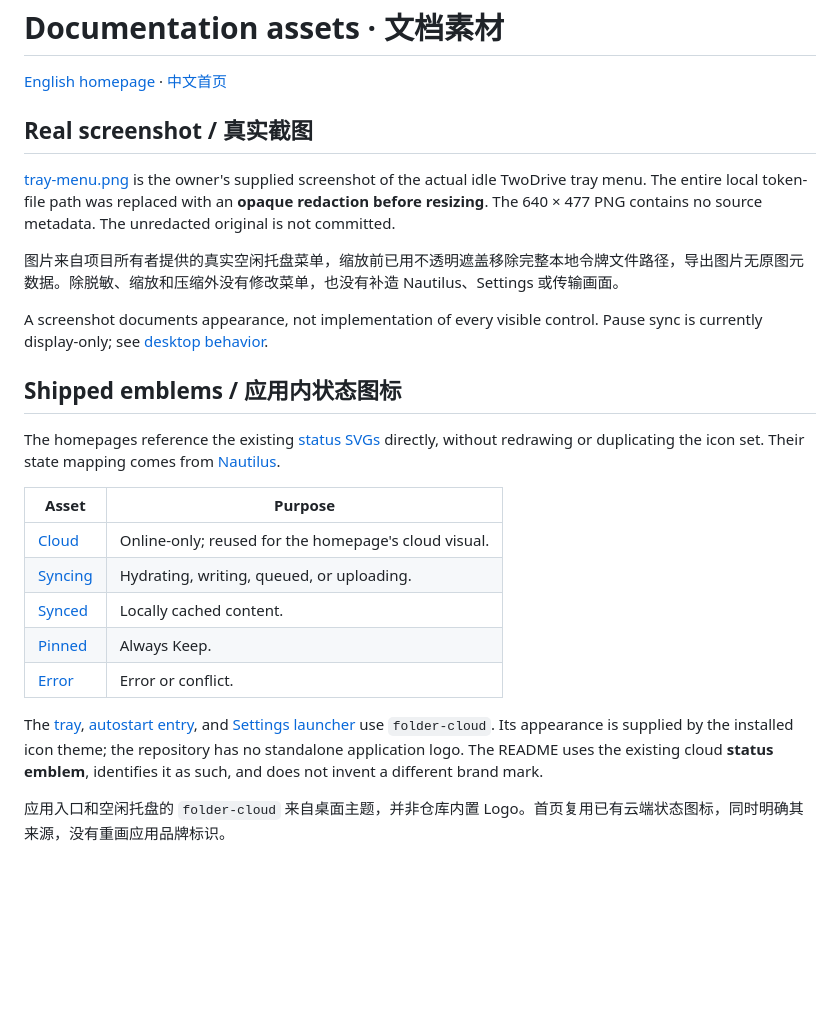
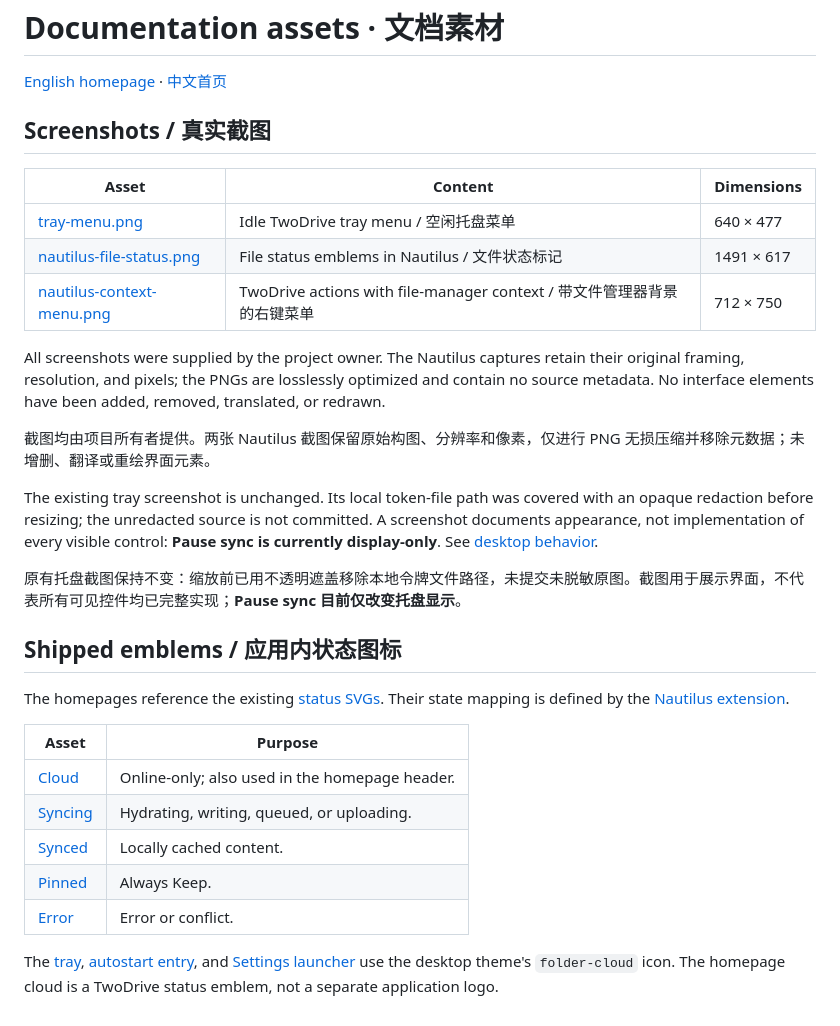
Before and after one commit to LumiaBlack51/twodrive, a Markdown page: doc/assets/README.md, the part around the change. GitHub-like rendering; blank space fills up the shorter version.

```diff
--- a/doc/assets/README.md
+++ b/doc/assets/README.md
@@ -2,26 +2,32 @@
 
 [English homepage](../../README.md) · [中文首页](../../README.zh-CN.md)
 
-## Real screenshot / 真实截图
+## Screenshots / 真实截图
 
-[tray-menu.png](tray-menu.png) is the owner's supplied screenshot of the actual idle TwoDrive tray menu. The entire local token-file path was replaced with an **opaque redaction before resizing**. The 640 × 477 PNG contains no source metadata. The unredacted original is not committed.
+| Asset | Content | Dimensions |
+| --- | --- | --- |
+| [tray-menu.png](tray-menu.png) | Idle TwoDrive tray menu / 空闲托盘菜单 | 640 × 477 |
+| [nautilus-file-status.png](nautilus-file-status.png) | File status emblems in Nautilus / 文件状态标记 | 1491 × 617 |
+| [nautilus-context-menu.png](nautilus-context-menu.png) | TwoDrive actions with file-manager context / 带文件管理器背景的右键菜单 | 712 × 750 |
 
-图片来自项目所有者提供的真实空闲托盘菜单，缩放前已用不透明遮盖移除完整本地令牌文件路径，导出图片无原图元数据。除脱敏、缩放和压缩外没有修改菜单，也没有补造 Nautilus、Settings 或传输画面。
+All screenshots were supplied by the project owner. The Nautilus captures retain their original framing, resolution, and pixels; the PNGs are losslessly optimized and contain no source metadata. No interface elements have been added, removed, translated, or redrawn.
 
-A screenshot documents appearance, not implementation of every visible control. Pause sync is currently display-only; see [desktop behavior](../usage.md#tray-and-settings).
+截图均由项目所有者提供。两张 Nautilus 截图保留原始构图、分辨率和像素，仅进行 PNG 无损压缩并移除元数据；未增删、翻译或重绘界面元素。
+
+The existing tray screenshot is unchanged. Its local token-file path was covered with an opaque redaction before resizing; the unredacted source is not committed. A screenshot documents appearance, not implementation of every visible control: **Pause sync is currently display-only**. See [desktop behavior](../usage.md#tray-and-settings).
+
+原有托盘截图保持不变：缩放前已用不透明遮盖移除本地令牌文件路径，未提交未脱敏原图。截图用于展示界面，不代表所有可见控件均已完整实现；**Pause sync 目前仅改变托盘显示**。
 
 ## Shipped emblems / 应用内状态图标
 
-The homepages reference the existing [status SVGs](../../packaging/icons/hicolor/scalable/emblems) directly, without redrawing or duplicating the icon set. Their state mapping comes from [Nautilus](../../packaging/nautilus/twodrive_nautilus.py).
+The homepages reference the existing [status SVGs](../../packaging/icons/hicolor/scalable/emblems). Their state mapping is defined by the [Nautilus extension](../../packaging/nautilus/twodrive_nautilus.py).
 
 | Asset | Purpose |
 | --- | --- |
-| [Cloud](../../packaging/icons/hicolor/scalable/emblems/emblem-twodrive-cloud.svg) | Online-only; reused for the homepage's cloud visual. |
+| [Cloud](../../packaging/icons/hicolor/scalable/emblems/emblem-twodrive-cloud.svg) | Online-only; also used in the homepage header. |
 | [Syncing](../../packaging/icons/hicolor/scalable/emblems/emblem-twodrive-syncing.svg) | Hydrating, writing, queued, or uploading. |
 | [Synced](../../packaging/icons/hicolor/scalable/emblems/emblem-twodrive-synced.svg) | Locally cached content. |
 | [Pinned](../../packaging/icons/hicolor/scalable/emblems/emblem-twodrive-pinned.svg) | Always Keep. |
 | [Error](../../packaging/icons/hicolor/scalable/emblems/emblem-twodrive-error.svg) | Error or conflict. |
 
-The [tray](../../scripts/twodrive-tray), [autostart entry](../../packaging/autostart/twodrive-tray.desktop), and [Settings launcher](../../packaging/applications/twodrive-settings.desktop) use `folder-cloud`. Its appearance is supplied by the installed icon theme; the repository has no standalone application logo. The README uses the existing cloud **status emblem**, identifies it as such, and does not invent a different brand mark.
-
-应用入口和空闲托盘的 `folder-cloud` 来自桌面主题，并非仓库内置 Logo。首页复用已有云端状态图标，同时明确其来源，没有重画应用品牌标识。
+The [tray](../../scripts/twodrive-tray), [autostart entry](../../packaging/autostart/twodrive-tray.desktop), and [Settings launcher](../../packaging/applications/twodrive-settings.desktop) use the desktop theme's `folder-cloud` icon. The homepage cloud is a TwoDrive status emblem, not a separate application logo.
```
Also changed, not shown: README.md (+28 -3 lines), README.zh-CN.md (+28 -3 lines), doc/assets/nautilus-context-menu.png (added), doc/assets/nautilus-file-status.png (added).
